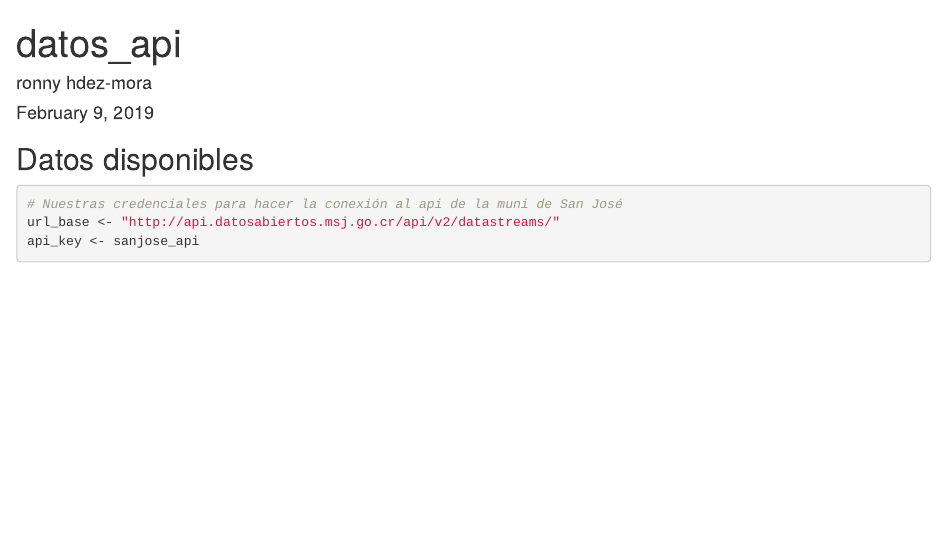
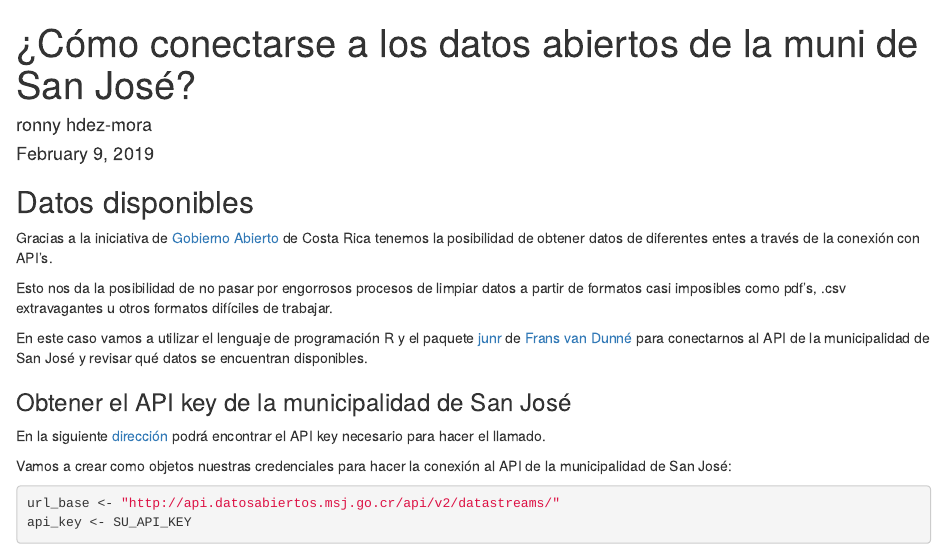
Before and after one commit to datos-abiertos-cr/tutoriales_guias, an R Markdown document (datos_muni_sanjose.Rmd): the page in a window 1100 px wide, from its top. Rendered offline with R 4.5, knitr and Pandoc, with nearby package versions; some code elsewhere in the file could not run offline.

Commit message:
desarrollo guia sobre conexion datos muni sj

````diff
--- a/datos_muni_sanjose.Rmd
+++ b/datos_muni_sanjose.Rmd
@@ -1,5 +1,5 @@
 ---
-title: "datos_api"
+title: "¿Cómo conectarse a los datos abiertos de la muni de San José?"
 author: "ronny hdez-mora"
 date: "February 9, 2019"
 output: html_document
@@ -15,8 +15,31 @@ library(dplyr)
 
 ## Datos disponibles
 
+Gracias a la iniciativa de [Gobierno Abierto](http://www.gobiernoabierto.go.cr/)
+de Costa Rica tenemos la posibilidad de obtener datos de diferentes entes a través
+de la conexión con API's.
+
+Esto nos da la posibilidad de no pasar por engorrosos procesos de limpiar datos
+a partir de formatos casi imposibles como pdf's, .csv extravagantes u otros
+formatos difíciles de trabajar.
+
+En este caso vamos a utilizar el lenguaje de programación R y el paquete
+[junr](https://cran.r-project.org/web/packages/junr/index.html) de
+[Frans van Dunné](https://github.com/FvD) para conectarnos al API de la municipalidad
+de San José y revisar qué datos se encuentran disponibles.
+
+### Obtener el API key de la municipalidad de San José
+
+En la siguiente [dirección](http://datosabiertos.msj.go.cr/developers/) podrá encontrar el API key necesario para hacer el llamado.
+
+```{r, echo = FALSE}
+SU_API_KEY <- Sys.getenv("SU_API_KEY")
+```
+
+Vamos a crear como objetos nuestras credenciales para hacer la conexión al
+API de la municipalidad de San José:
 ```{r}
-# Nuestras credenciales para hacer la conexión al api de la muni de San José
 url_base <- "http://api.datosabiertos.msj.go.cr/api/v2/datastreams/"
-api_key <- sanjose_api
+api_key <- SU_API_KEY
+```
 
````
Also changed, not shown: datos_muni_sanjose.Rmd (1 more changed lines).
